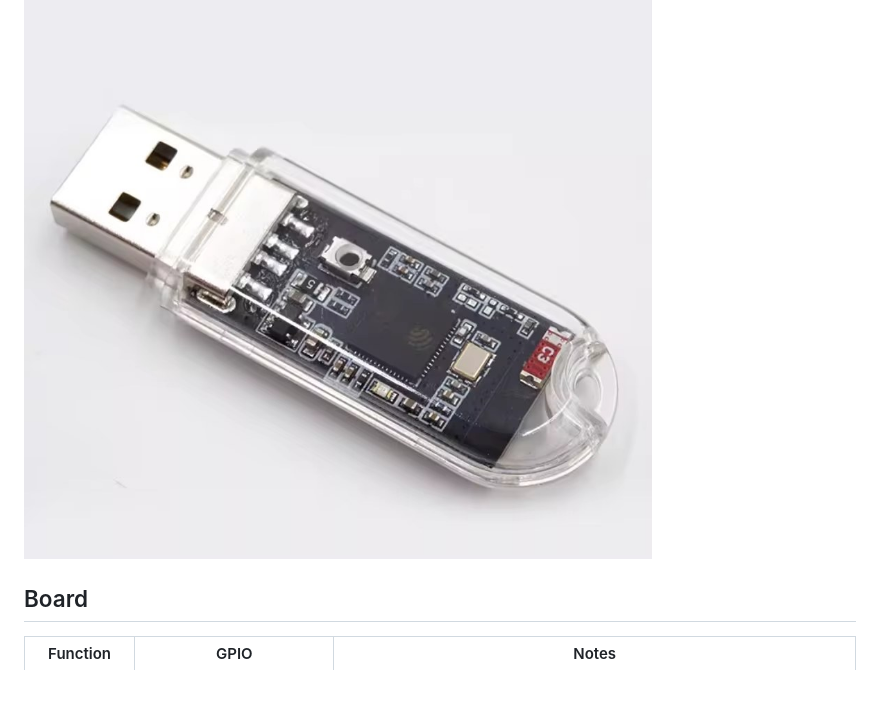
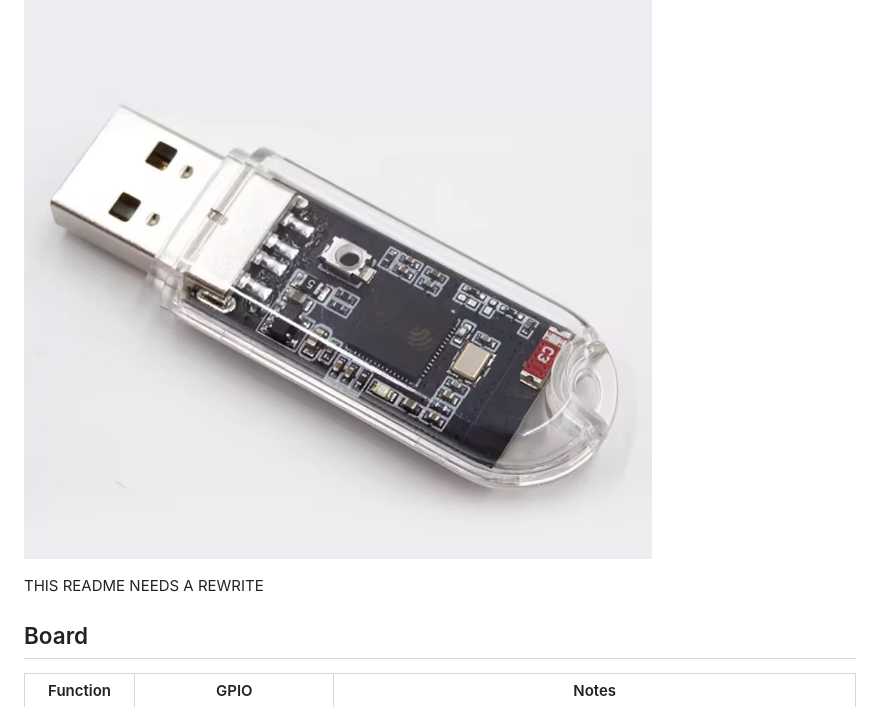
Before and after one commit to QWavey/ESP-S3-Key-BadUSB, a Markdown page: README.md, the part around the change. GitHub-like rendering; blank space fills up the shorter version.

Commit message:
Mark README for rewrite
Indicate that the README requires a rewrite.

```diff
--- a/README.md
+++ b/README.md
@@ -5,6 +5,12 @@ BadUSB firmware for the **ESP32-S3-Dongle / ESP32-S3-Key** — a USB-A stick boa
 a microSD slot.
 
 ![ESP32-S3-Dongle hardware — USB-A key form factor with SD-card slot on the back and the GPIO0 push-button top-centre.](docs/hardware.jpg)
+
+
+
+THIS README NEEDS A REWRITE
+
+
 
 ## Board
 
```
